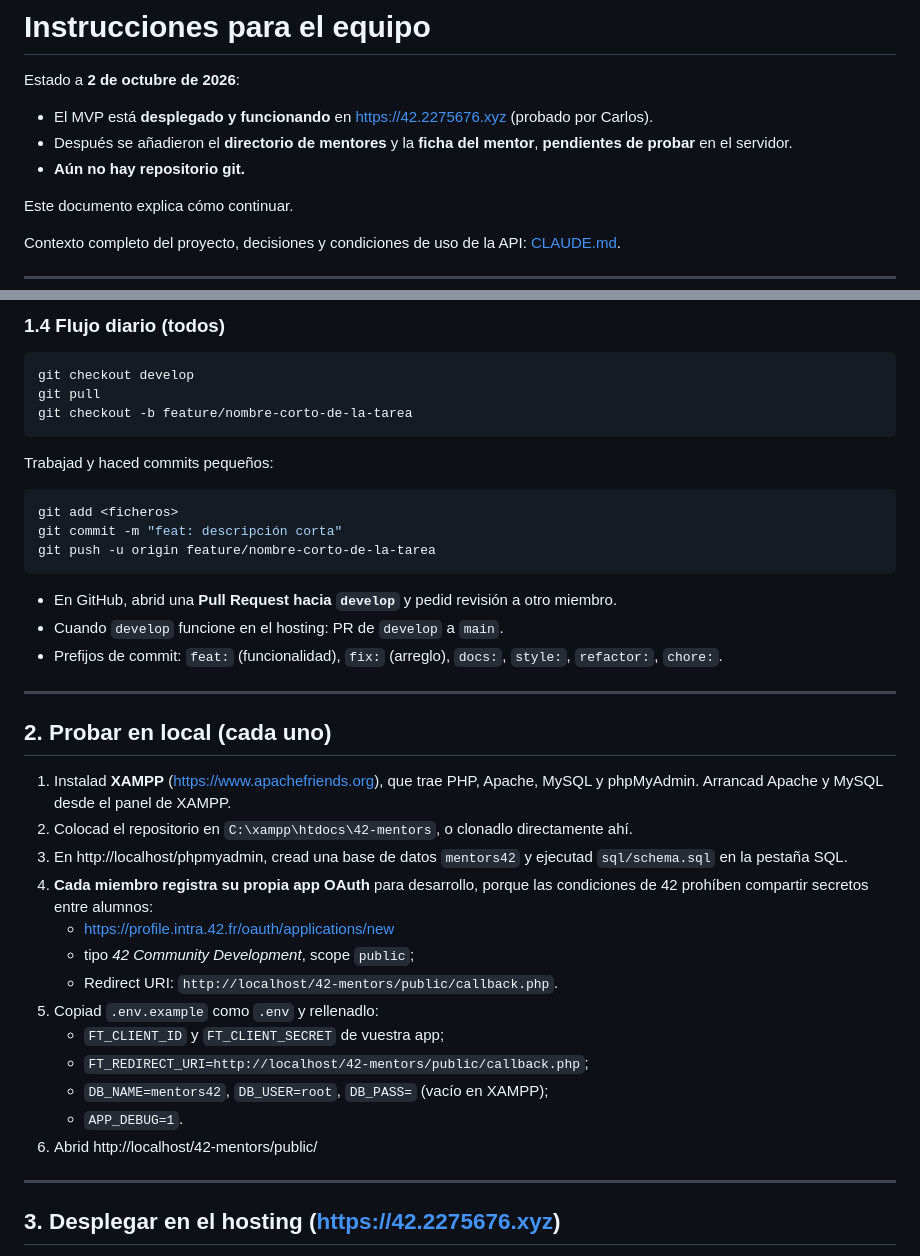
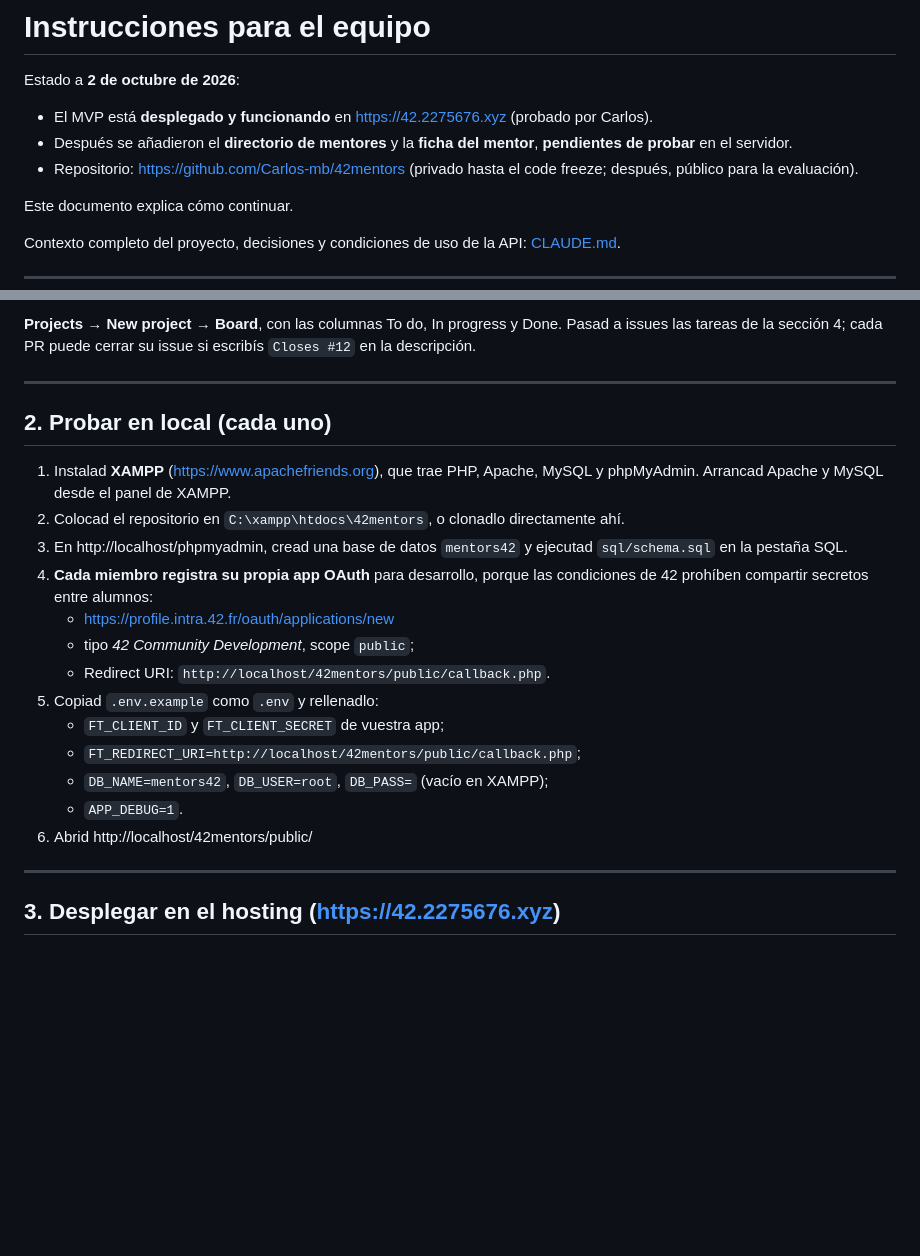
Before and after one commit to Carlos-mb/42mentors, a Markdown page: INSTRUCCIONES_EQUIPO.md, 2 parts joined by grey strips. Rendered like a GitHub page; blank space fills up the shorter version.

Commit message:
docs: guía de ramas y Pull Requests para el equipo

````diff
--- a/INSTRUCCIONES_EQUIPO.md
+++ b/INSTRUCCIONES_EQUIPO.md
@@ -3,7 +3,7 @@
 Estado a **2 de octubre de 2026**:
 - El MVP está **desplegado y funcionando** en https://42.2275676.xyz (probado por Carlos).
 - Después se añadieron el **directorio de mentores** y la **ficha del mentor**, **pendientes de probar** en el servidor.
-- **Aún no hay repositorio git.**
+- Repositorio: https://github.com/Carlos-mb/42mentors (privado hasta el code freeze; después, público para la evaluación).
 
 Este documento explica cómo continuar.
 
@@ -88,36 +173,22 @@ git checkout develop
-### 1.4 Flujo diario (todos)
-```bash
-git checkout develop
-git pull
-git checkout -b feature/nombre-corto-de-la-tarea
-```
-Trabajad y haced commits pequeños:
-```bash
-git add <ficheros>
-git commit -m "feat: descripción corta"
-git push -u origin feature/nombre-corto-de-la-tarea
-```
-- En GitHub, abrid una **Pull Request hacia `develop`** y pedid revisión a otro miembro.
-- Cuando `develop` funcione en el hosting: PR de `develop` a `main`.
-- Prefijos de commit: `feat:` (funcionalidad), `fix:` (arreglo), `docs:`, `style:`, `refactor:`, `chore:`.
+**Projects → New project → Board**, con las columnas To do, In progress y Done. Pasad a issues las tareas de la sección 4; cada PR puede cerrar su issue si escribís `Closes #12` en la descripción.
 
 ---
 
 ## 2. Probar en local (cada uno)
 
 1. Instalad **XAMPP** (https://www.apachefriends.org), que trae PHP, Apache, MySQL y phpMyAdmin. Arrancad Apache y MySQL desde el panel de XAMPP.
-2. Colocad el repositorio en `C:\xampp\htdocs\42-mentors`, o clonadlo directamente ahí.
+2. Colocad el repositorio en `C:\xampp\htdocs\42mentors`, o clonadlo directamente ahí.
 3. En http://localhost/phpmyadmin, cread una base de datos `mentors42` y ejecutad `sql/schema.sql` en la pestaña SQL.
 4. **Cada miembro registra su propia app OAuth** para desarrollo, porque las condiciones de 42 prohíben compartir secretos entre alumnos:
    - https://profile.intra.42.fr/oauth/applications/new
    - tipo *42 Community Development*, scope `public`;
-   - Redirect URI: `http://localhost/42-mentors/public/callback.php`.
+   - Redirect URI: `http://localhost/42mentors/public/callback.php`.
 5. Copiad `.env.example` como `.env` y rellenadlo:
    - `FT_CLIENT_ID` y `FT_CLIENT_SECRET` de vuestra app;
-   - `FT_REDIRECT_URI=http://localhost/42-mentors/public/callback.php`;
+   - `FT_REDIRECT_URI=http://localhost/42mentors/public/callback.php`;
    - `DB_NAME=mentors42`, `DB_USER=root`, `DB_PASS=` (vacío en XAMPP);
    - `APP_DEBUG=1`.
-6. Abrid http://localhost/42-mentors/public/
+6. Abrid http://localhost/42mentors/public/
 
 ---
 
````
Also changed, not shown: other parts of INSTRUCCIONES_EQUIPO.md (+143 -58 lines), CLAUDE.md (+1 -1 lines).
